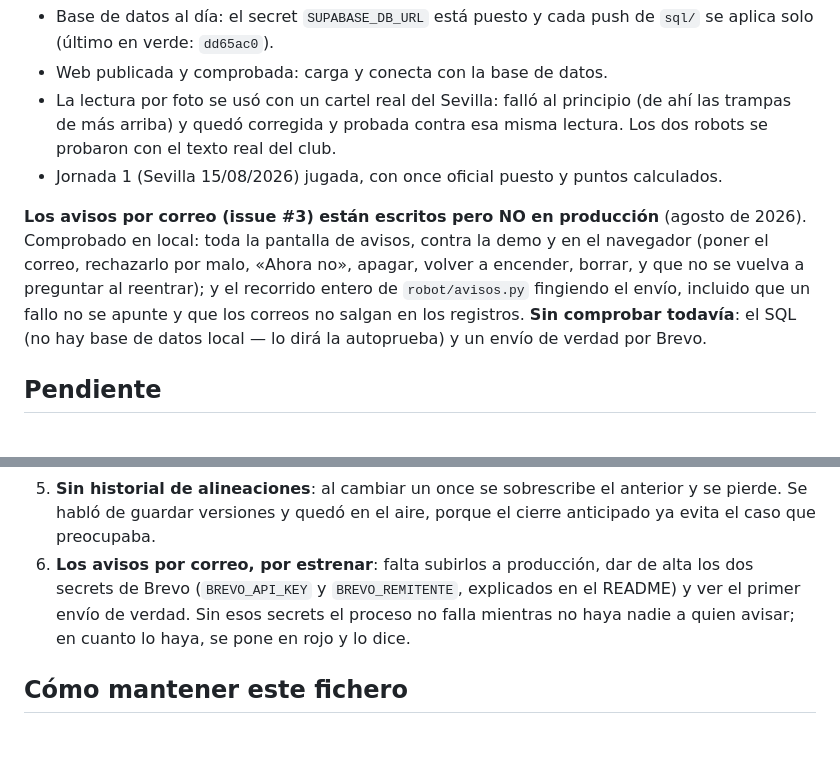
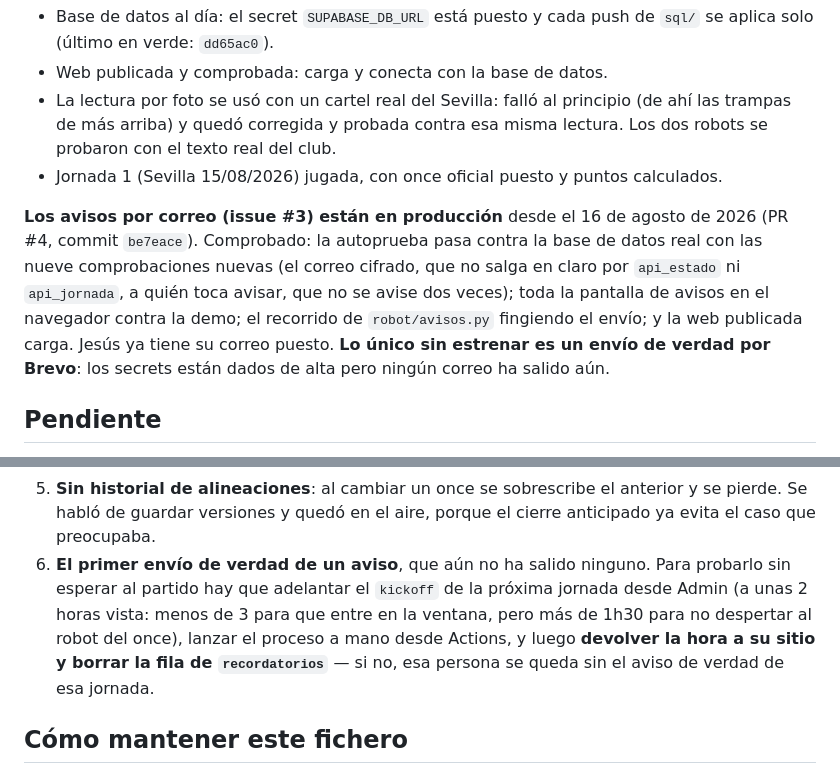
Before and after one commit to jmn88/familia-rojiblanca, a Markdown page: CLAUDE.md, 2 parts joined by grey strips. GitHub-like rendering; blank space fills up the shorter version.

Commit message:
Deja constancia de que los avisos ya estan en produccion
La autoprueba paso en verde contra la base de datos real, asi que las
comprobaciones nuevas (correo cifrado, que no salga en claro, a quien
avisar, que no se avise dos veces) estan confirmadas y no solo escritas.

Queda pendiente lo unico que no se ha visto funcionar: un envio de verdad
por Brevo. Se apunta tambien como probarlo sin esperar al partido, con la
trampa de adelantar el kickoff, y sobre todo que hay que deshacerla y
borrar la fila de recordatorios: si no, quien haga la prueba se queda sin
el aviso de esa jornada.

Co-Authored-By: Claude Opus 5 <noreply@anthropic.com>

```diff
--- a/CLAUDE.md
+++ b/CLAUDE.md
@@ -335,14 +335,14 @@ Todo lo descrito arriba está **funcionando y verificado en vivo**:
 - Jornada 1 (Sevilla 15/08/2026) jugada, con once oficial puesto y puntos
   calculados.
 
-**Los avisos por correo (issue #3) están escritos pero NO en producción**
-(agosto de 2026). Comprobado en local: toda la pantalla de avisos, contra la
-demo y en el navegador (poner el correo, rechazarlo por malo, «Ahora no», apagar,
-volver a encender, borrar, y que no se vuelva a preguntar al reentrar); y el
-recorrido entero de `robot/avisos.py` fingiendo el envío, incluido que un fallo
-no se apunte y que los correos no salgan en los registros. **Sin comprobar
-todavía**: el SQL (no hay base de datos local — lo dirá la autoprueba) y un envío
-de verdad por Brevo.
+**Los avisos por correo (issue #3) están en producción** desde el 16 de agosto de
+2026 (PR #4, commit `be7eace`). Comprobado: la autoprueba pasa contra la base de
+datos real con las nueve comprobaciones nuevas (el correo cifrado, que no salga
+en claro por `api_estado` ni `api_jornada`, a quién toca avisar, que no se avise
+dos veces); toda la pantalla de avisos en el navegador contra la demo; el
+recorrido de `robot/avisos.py` fingiendo el envío; y la web publicada carga.
+Jesús ya tiene su correo puesto. **Lo único sin estrenar es un envío de verdad
+por Brevo**: los secrets están dados de alta pero ningún correo ha salido aún.
 
 ## Pendiente
 
@@ -360,11 +360,13 @@ de verdad por Brevo.
 5. **Sin historial de alineaciones**: al cambiar un once se sobrescribe el
    anterior y se pierde. Se habló de guardar versiones y quedó en el aire, porque
    el cierre anticipado ya evita el caso que preocupaba.
-6. **Los avisos por correo, por estrenar**: falta subirlos a producción, dar de
-   alta los dos secrets de Brevo (`BREVO_API_KEY` y `BREVO_REMITENTE`, explicados
-   en el README) y ver el primer envío de verdad. Sin esos secrets el proceso no
-   falla mientras no haya nadie a quien avisar; en cuanto lo haya, se pone en
-   rojo y lo dice.
+6. **El primer envío de verdad de un aviso**, que aún no ha salido ninguno.
+   Para probarlo sin esperar al partido hay que adelantar el `kickoff` de la
+   próxima jornada desde Admin (a unas 2 horas vista: menos de 3 para que entre
+   en la ventana, pero más de 1h30 para no despertar al robot del once), lanzar
+   el proceso a mano desde Actions, y luego **devolver la hora a su sitio y
+   borrar la fila de `recordatorios`** — si no, esa persona se queda sin el aviso
+   de verdad de esa jornada.
 
 ## Cómo mantener este fichero
 
```
